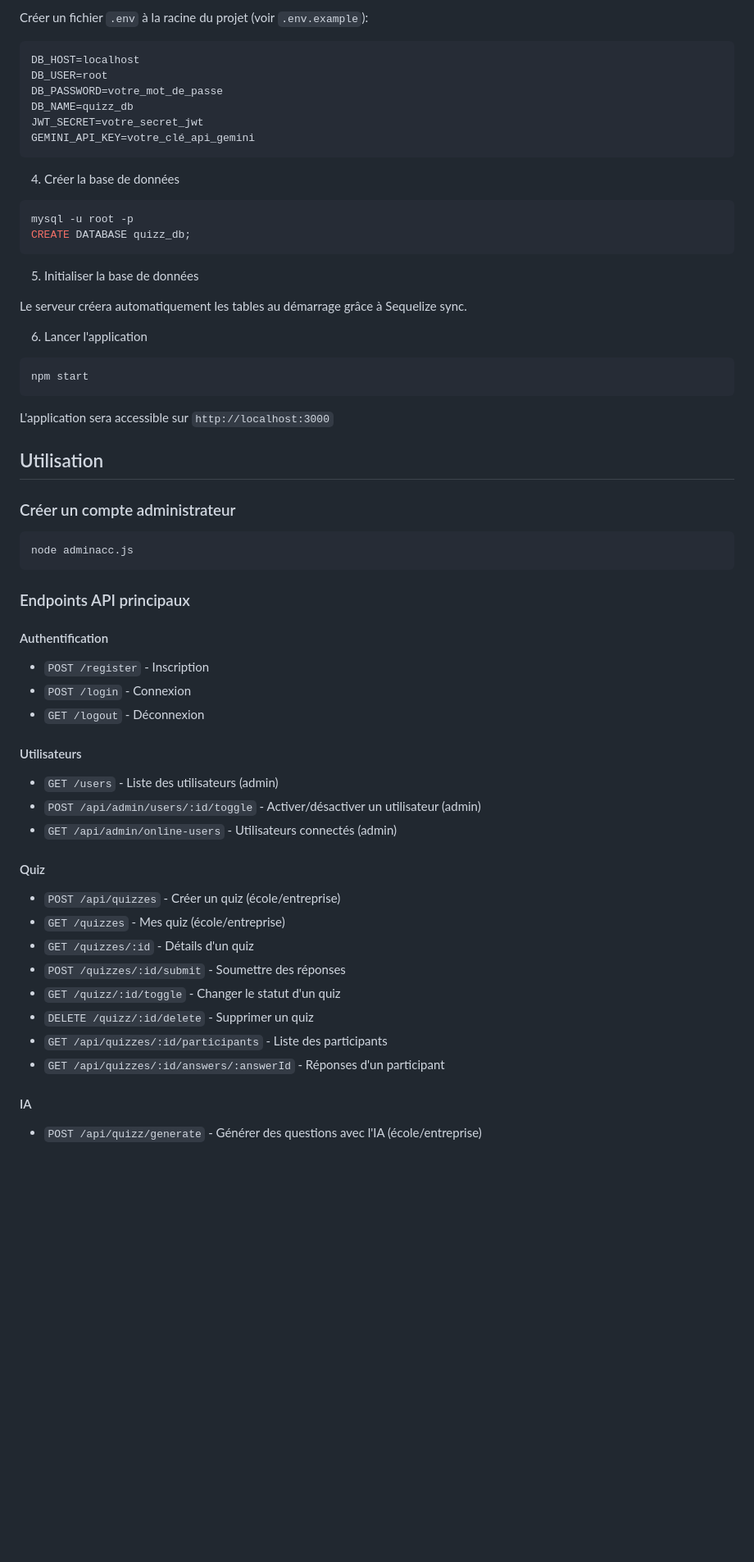
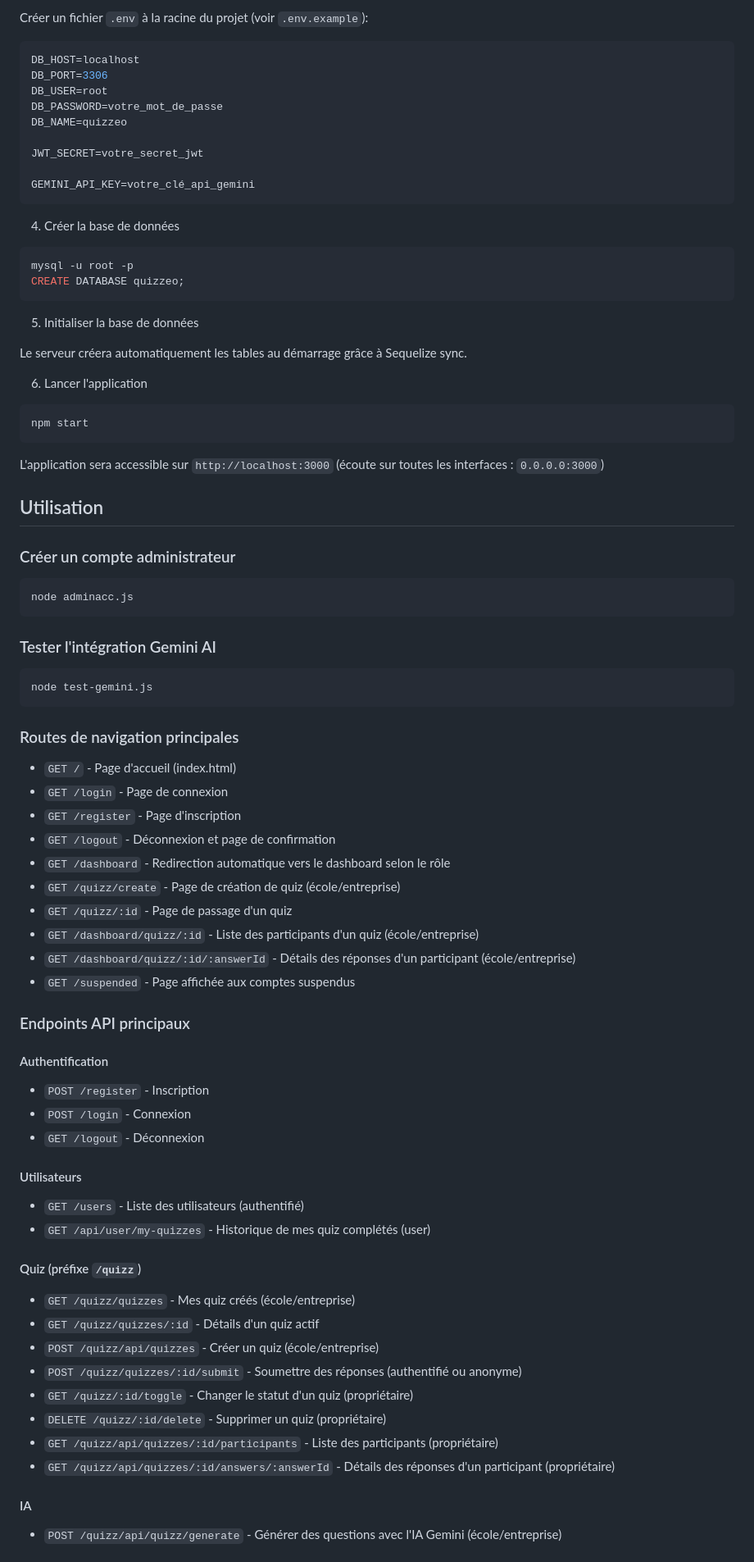
Before and after one commit to KOSAAKU/QUIZZ-PROJETWEB-IPSSI, a Markdown page: README.md, the part around one of its changes. Shown at 82% size. Rendered like a GitHub page; blank space fills up the shorter version.

````diff
--- a/README.md
+++ b/README.md
@@ -100,17 +127,20 @@ npm install
 Créer un fichier `.env` à la racine du projet (voir `.env.example`):
 ```env
 DB_HOST=localhost
+DB_PORT=3306
 DB_USER=root
 DB_PASSWORD=votre_mot_de_passe
-DB_NAME=quizz_db
+DB_NAME=quizzeo
+
 JWT_SECRET=votre_secret_jwt
+
 GEMINI_API_KEY=votre_clé_api_gemini
 ```
 
 4. Créer la base de données
 ```bash
 mysql -u root -p
-CREATE DATABASE quizz_db;
+CREATE DATABASE quizzeo;
 ```
 
 5. Initialiser la base de données
@@ -122,7 +152,7 @@ Le serveur créera automatiquement les tables au démarrage grâce à Sequelize
 npm start
 ```
 
-L'application sera accessible sur `http://localhost:3000`
+L'application sera accessible sur `http://localhost:3000` (écoute sur toutes les interfaces : `0.0.0.0:3000`)
 
 ## Utilisation
 
@@ -130,6 +160,24 @@ L'application sera accessible sur `http://localhost:3000`
 ```bash
 node adminacc.js
 ```
+
+### Tester l'intégration Gemini AI
+```bash
+node test-gemini.js
+```
+
+### Routes de navigation principales
+
+- `GET /` - Page d'accueil (index.html)
+- `GET /login` - Page de connexion
+- `GET /register` - Page d'inscription
+- `GET /logout` - Déconnexion et page de confirmation
+- `GET /dashboard` - Redirection automatique vers le dashboard selon le rôle
+- `GET /quizz/create` - Page de création de quiz (école/entreprise)
+- `GET /quizz/:id` - Page de passage d'un quiz
+- `GET /dashboard/quizz/:id` - Liste des participants d'un quiz (école/entreprise)
+- `GET /dashboard/quizz/:id/:answerId` - Détails des réponses d'un participant (école/entreprise)
+- `GET /suspended` - Page affichée aux comptes suspendus
 
 ### Endpoints API principaux
 
@@ -139,20 +187,19 @@ node adminacc.js
 - `GET /logout` - Déconnexion
 
 #### Utilisateurs
-- `GET /users` - Liste des utilisateurs (admin)
-- `POST /api/admin/users/:id/toggle` - Activer/désactiver un utilisateur (admin)
-- `GET /api/admin/online-users` - Utilisateurs connectés (admin)
+- `GET /users` - Liste des utilisateurs (authentifié)
+- `GET /api/user/my-quizzes` - Historique de mes quiz complétés (user)
 
-#### Quiz
-- `POST /api/quizzes` - Créer un quiz (école/entreprise)
-- `GET /quizzes` - Mes quiz (école/entreprise)
-- `GET /quizzes/:id` - Détails d'un quiz
-- `POST /quizzes/:id/submit` - Soumettre des réponses
-- `GET /quizz/:id/toggle` - Changer le statut d'un quiz
-- `DELETE /quizz/:id/delete` - Supprimer un quiz
-- `GET /api/quizzes/:id/participants` - Liste des participants
-- `GET /api/quizzes/:id/answers/:answerId` - Réponses d'un participant
+#### Quiz (préfixe `/quizz`)
+- `GET /quizz/quizzes` - Mes quiz créés (école/entreprise)
+- `GET /quizz/quizzes/:id` - Détails d'un quiz actif
+- `POST /quizz/api/quizzes` - Créer un quiz (école/entreprise)
+- `POST /quizz/quizzes/:id/submit` - Soumettre des réponses (authentifié ou anonyme)
+- `GET /quizz/:id/toggle` - Changer le statut d'un quiz (propriétaire)
+- `DELETE /quizz/:id/delete` - Supprimer un quiz (propriétaire)
+- `GET /quizz/api/quizzes/:id/participants` - Liste des participants (propriétaire)
+- `GET /quizz/api/quizzes/:id/answers/:answerId` - Détails des réponses d'un participant (propriétaire)
 
 #### IA
-- `POST /api/quizz/generate` - Générer des questions avec l'IA (école/entreprise)
+- `POST /quizz/api/quizz/generate` - Générer des questions avec l'IA Gemini (école/entreprise)
 
````
Also changed, not shown: other parts of README.md (+45 -13 lines).
